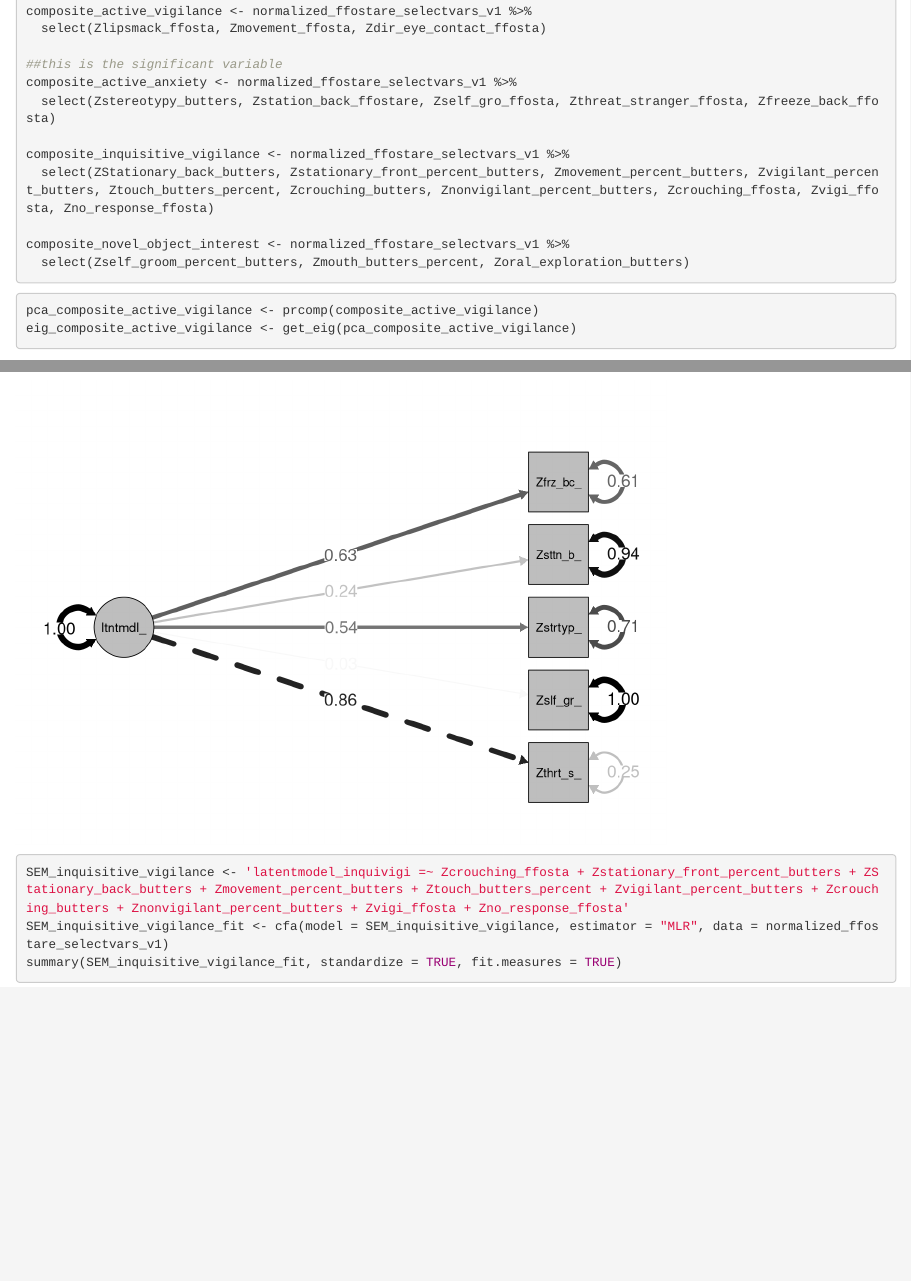
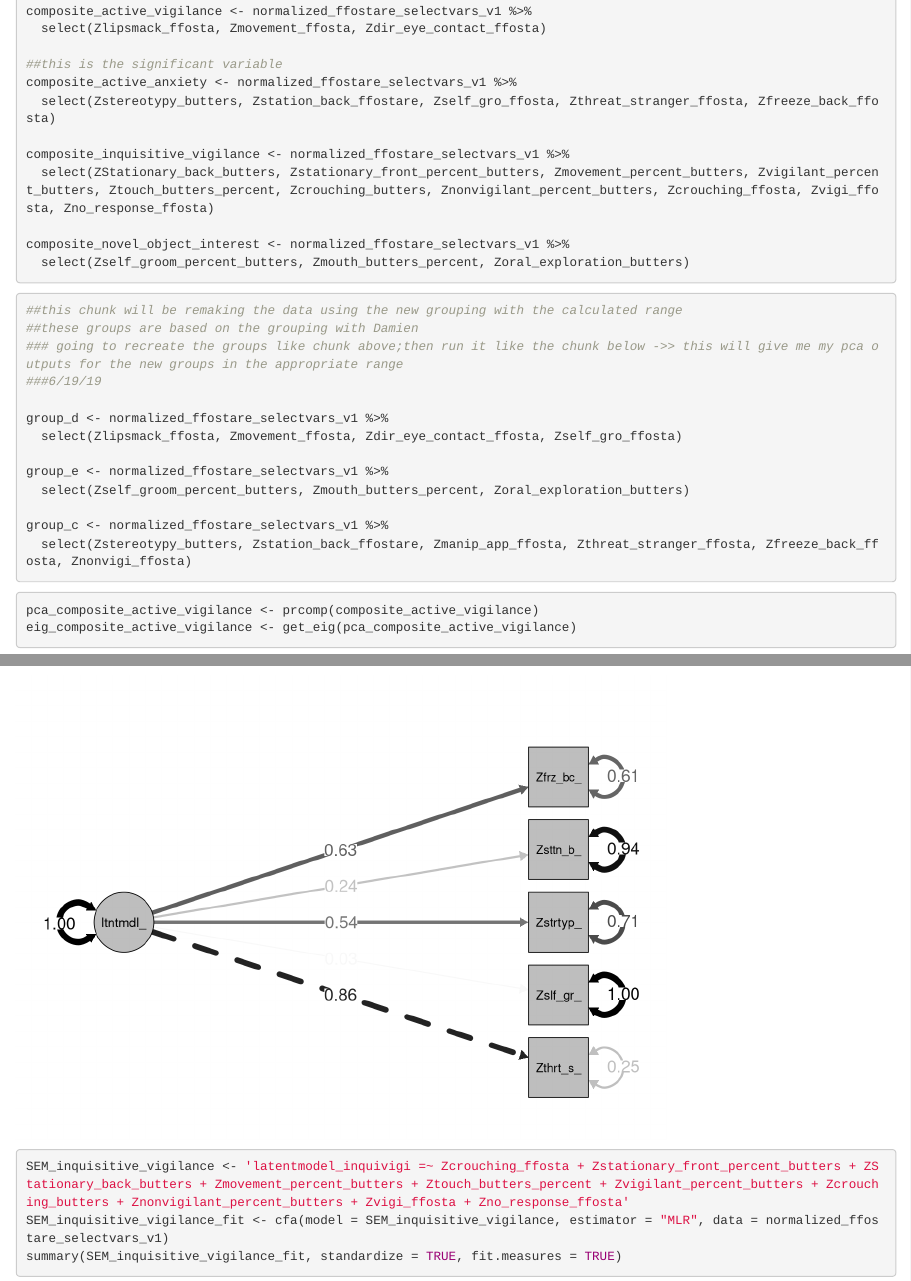
Before and after one commit to amitch3/behavior_data, an R Markdown document (pcas_and_sems.Rmd): the page in a window 1100 px wide, from 4590 px down, and a second part further down, joined at a grey line. Rendered offline with R 4.5, knitr and Pandoc, with nearby package versions; code that draws random numbers runs with fixed seeds of ours; some code elsewhere in the file could not run offline.

Commit message:
updates - 6/19

````diff
--- a/pcas_and_sems.Rmd
+++ b/pcas_and_sems.Rmd
@@ -133,6 +138,26 @@ composite_novel_object_interest <- normalized_ffostare_selectvars_v1 %>%
   select(Zself_groom_percent_butters, Zmouth_butters_percent, Zoral_exploration_butters)
 ```
 
+```{r}
+##this chunk will be remaking the data using the new grouping with the calculated range
+##these groups are based on the grouping with Damien
+### going to recreate the groups like chunk above;then run it like the chunk below ->> this will give me my pca outputs for the new groups in the appropriate range
+###6/19/19
+
+group_d <- normalized_ffostare_selectvars_v1 %>%
+  select(Zlipsmack_ffosta, Zmovement_ffosta, Zdir_eye_contact_ffosta, Zself_gro_ffosta)
+
+group_e <- normalized_ffostare_selectvars_v1 %>%
+  select(Zself_groom_percent_butters, Zmouth_butters_percent, Zoral_exploration_butters)
+
+group_c <- normalized_ffostare_selectvars_v1 %>%
+  select(Zstereotypy_butters, Zstation_back_ffostare, Zmanip_app_ffosta, Zthreat_stranger_ffosta, Zfreeze_back_ffosta, Znonvigi_ffosta)
+
+
+
+
+
+```
 
 ```{r PCA eigenvals and variables}
 pca_composite_active_vigilance <- prcomp(composite_active_vigilance)
````
Also changed, not shown: gates_npi_temp_rr_v1.Rmd (+5 -1 lines), pcas_and_sems.Rmd (15 more changed lines).
